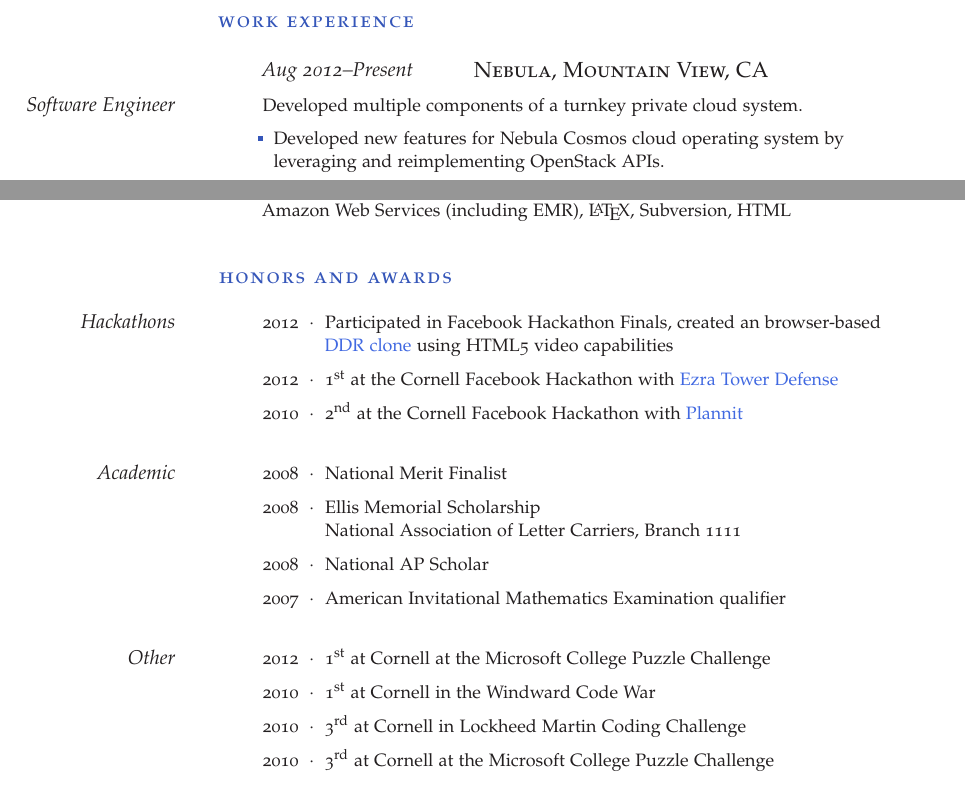
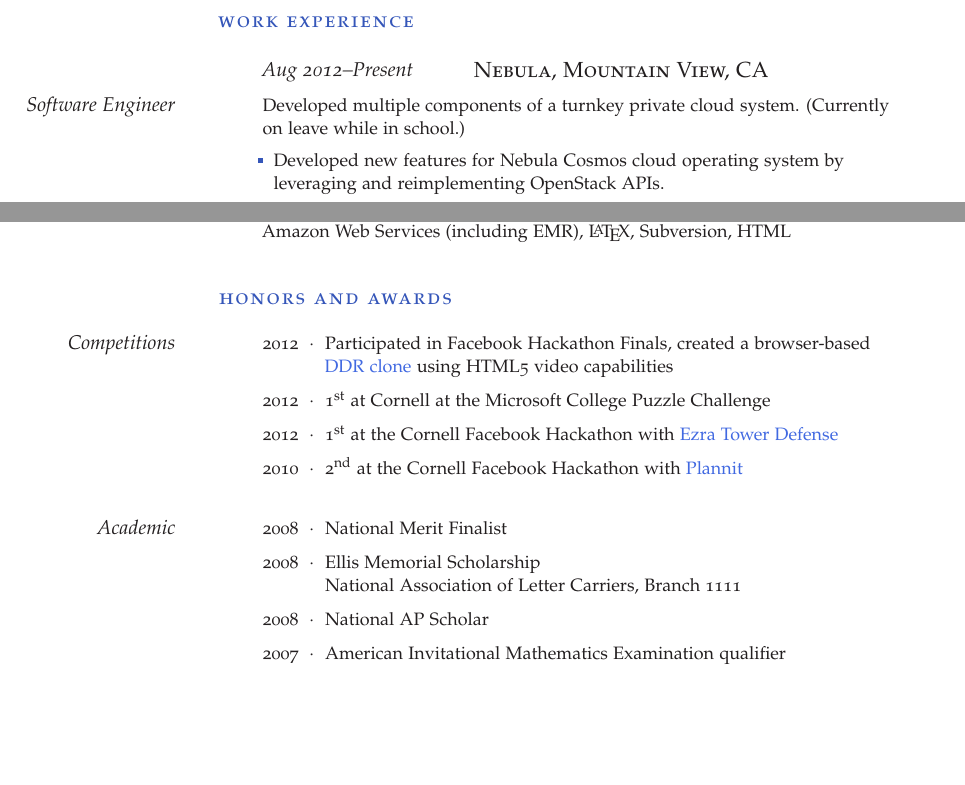
Before and after one commit to jasdeep-hundal/jasdeep-resume, a LaTeX CV (resume.tex): two parts of pages 1 and 4 of 4, joined at a grey line, cut so that both start at the same text, the shorter picture padded with empty space. Compiled offline with pdfLaTeX.

Commit message:
Update/revision, 2014-10-15

```diff
--- a/resume.tex
+++ b/resume.tex
@@ -84,7 +84,7 @@
 
 \NewEntry{Aug 2012--Present}{\textsc{Nebula, Mountain View, CA}}
 
-\Description{\MarginText{Software Engineer}Developed multiple components of a turnkey private cloud system.\newline
+\Description{\MarginText{Software Engineer}Developed multiple components of a turnkey private cloud system. (Currently on leave while in school.)\newline
 \vspace{-1.2em}
 \begin{itemize}
 \newcommand{\localtextbulletone}{\textcolor{blue}{\raisebox{0.40ex}{\rule{.6ex}{.6ex}}}}
@@ -340,7 +352,10 @@
 
 \NewSectionHeading{Honors and Awards}
 
-\Description{\MarginText{Hackathons}2012\ \ $\cdotp$\ \ Participated in Facebook Hackathon Finals, created an browser-based \\ \hspace{0.43in}\href{https://github.com/dsjas297/Awesome-Possums}{DDR clone} using HTML5 video capabilities}
+\Description{\MarginText{Competitions}2012\ \ $\cdotp$\ \ Participated in Facebook Hackathon Finals, created a browser-based \\ \hspace{0.43in}\href{https://github.com/dsjas297/Awesome-Possums}{DDR clone} using HTML5 video capabilities}
+
+\vspace{-0.5em}
+\Description{2012\ \ $\cdotp$\ \ 1\textsuperscript{st} at Cornell at the Microsoft College Puzzle Challenge}
 
 \vspace{-0.5em} % Negative vertical space to counteract the vertical space between every \Description command
 
@@ -370,24 +385,6 @@
 
 %----------------------------------------------------------------------------------------
 
-\vspace{0.7em}
-
-\Description{\MarginText{Other}2012\ \ $\cdotp$\ \ 1\textsuperscript{st} at Cornell at the Microsoft College Puzzle Challenge}
-
-\vspace{-0.5em} % Negative vertical space to counteract the vertical space between every \Description command
-
-\Description{2010\ \ $\cdotp$\ \ 1\textsuperscript{st} at Cornell in the Windward Code War}
-
-\vspace{-0.5em} % Negative vertical space to counteract the vertical space between every \Description command
-
-\Description{2010\ \ $\cdotp$\ \ 3\textsuperscript{rd} at Cornell in Lockheed Martin Coding Challenge}
-
-\vspace{-0.5em} % Negative vertical space to counteract the vertical space between every \Description command
-
-\Description{2010\ \ $\cdotp$\ \ 3\textsuperscript{rd} at Cornell at the Microsoft College Puzzle Challenge}
-
-%----------------------------------------------------------------------------------------
-
 \end{cv}
 
 \end{document}
```
Also changed, not shown: resume.tex (22 more changed lines).
